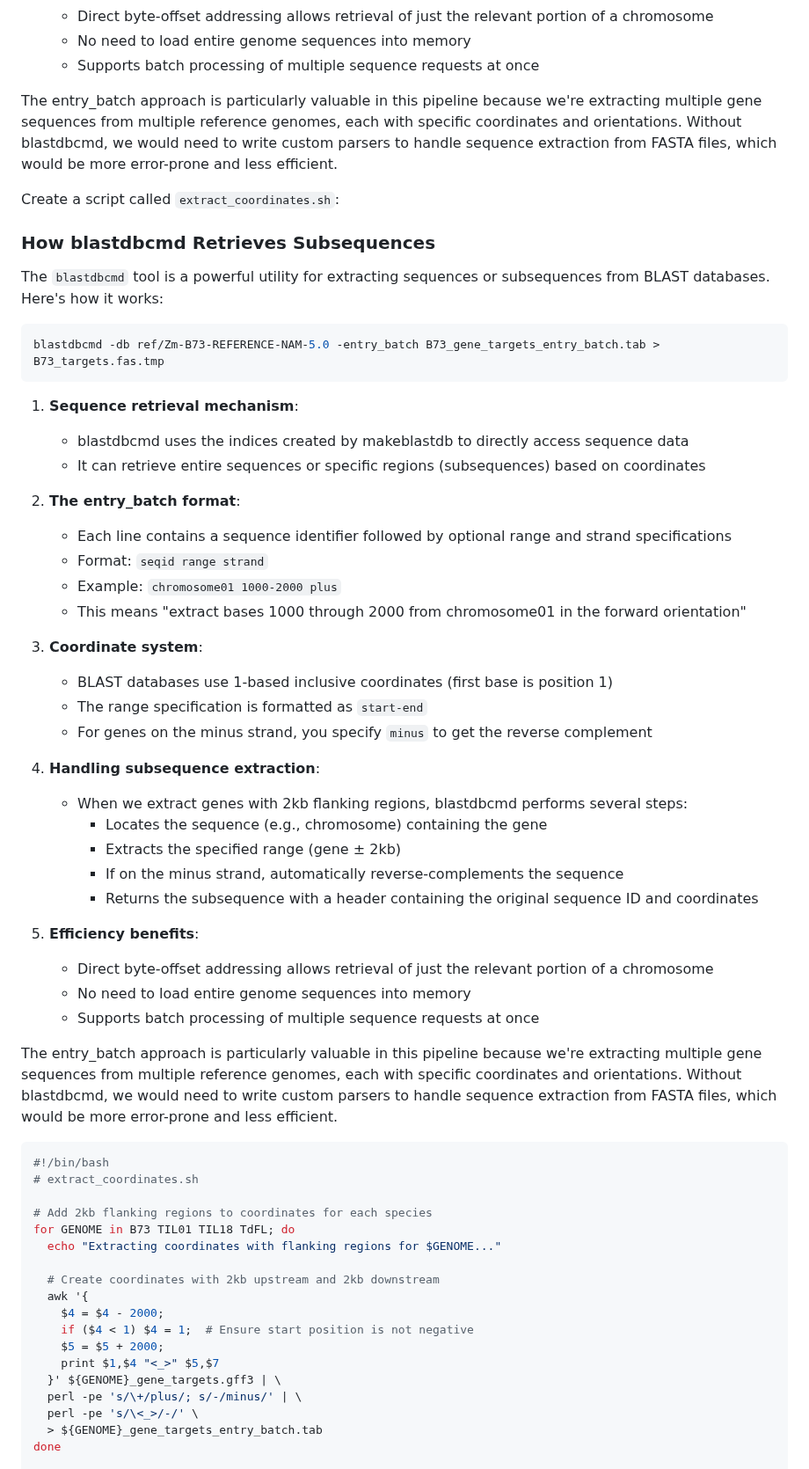
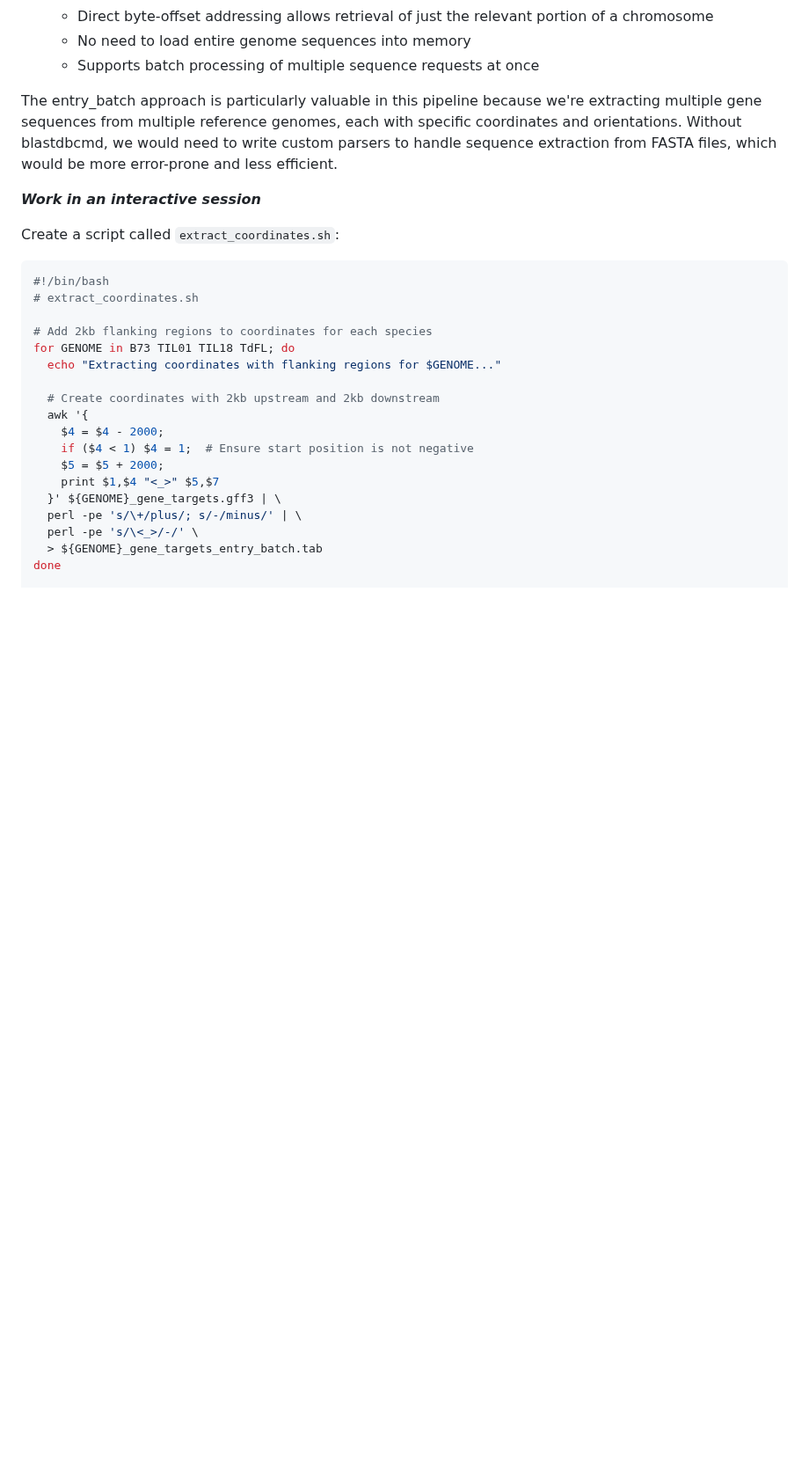
Before and after one commit to sawers-rellan-labs/targseq, a Markdown page: docs/Target_Sequence_Extraction.md, the part around the change. Shown at 88% size. GitHub-like rendering; blank space fills up the shorter version.

Commit message:
deleted duplicated text

````diff
--- a/docs/Target_Sequence_Extraction.md
+++ b/docs/Target_Sequence_Extraction.md
@@ -393,45 +393,9 @@ blastdbcmd -db ref/Zm-B73-REFERENCE-NAM-5.0 -entry_batch B73_gene_targets_entry_
 The entry_batch approach is particularly valuable in this pipeline because we're extracting multiple gene sequences from multiple reference genomes, each with specific coordinates and orientations. Without blastdbcmd, we would need to write custom parsers to handle sequence extraction from FASTA files, which would be more error-prone and less efficient.
 
 
+***Work in an interactive session***
+
 Create a script called `extract_coordinates.sh`:
-
-
-### How blastdbcmd Retrieves Subsequences
-
-The `blastdbcmd` tool is a powerful utility for extracting sequences or subsequences from BLAST databases. Here's how it works:
-
-```bash
-blastdbcmd -db ref/Zm-B73-REFERENCE-NAM-5.0 -entry_batch B73_gene_targets_entry_batch.tab > B73_targets.fas.tmp
-```
-
-1. **Sequence retrieval mechanism**:
-   - blastdbcmd uses the indices created by makeblastdb to directly access sequence data
-   - It can retrieve entire sequences or specific regions (subsequences) based on coordinates
-
-2. **The entry_batch format**:
-   - Each line contains a sequence identifier followed by optional range and strand specifications
-   - Format: `seqid range strand`
-   - Example: `chromosome01 1000-2000 plus`
-   - This means "extract bases 1000 through 2000 from chromosome01 in the forward orientation"
-
-3. **Coordinate system**:
-   - BLAST databases use 1-based inclusive coordinates (first base is position 1)
-   - The range specification is formatted as `start-end`
-   - For genes on the minus strand, you specify `minus` to get the reverse complement
-
-4. **Handling subsequence extraction**:
-   - When we extract genes with 2kb flanking regions, blastdbcmd performs several steps:
-     - Locates the sequence (e.g., chromosome) containing the gene
-     - Extracts the specified range (gene ± 2kb)
-     - If on the minus strand, automatically reverse-complements the sequence
-     - Returns the subsequence with a header containing the original sequence ID and coordinates
-
-5. **Efficiency benefits**:
-   - Direct byte-offset addressing allows retrieval of just the relevant portion of a chromosome
-   - No need to load entire genome sequences into memory
-   - Supports batch processing of multiple sequence requests at once
-
-The entry_batch approach is particularly valuable in this pipeline because we're extracting multiple gene sequences from multiple reference genomes, each with specific coordinates and orientations. Without blastdbcmd, we would need to write custom parsers to handle sequence extraction from FASTA files, which would be more error-prone and less efficient.
 
 ```bash
 #!/bin/bash
````
